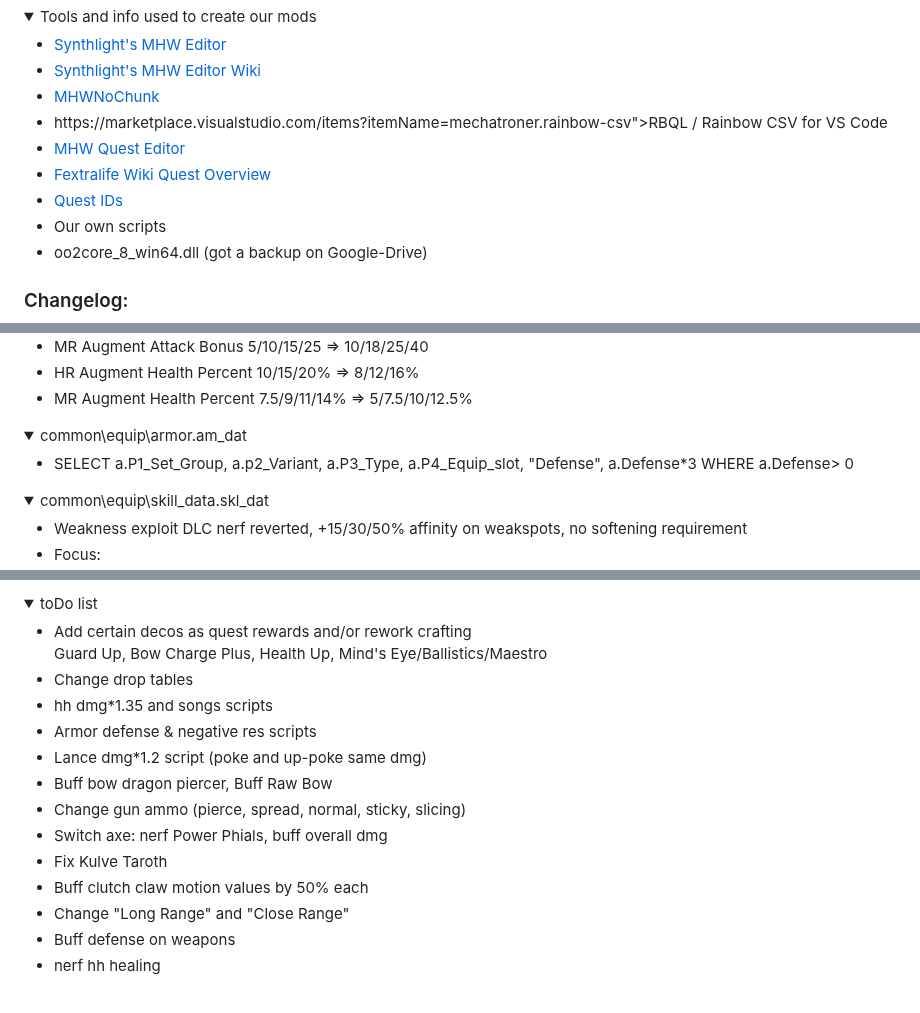
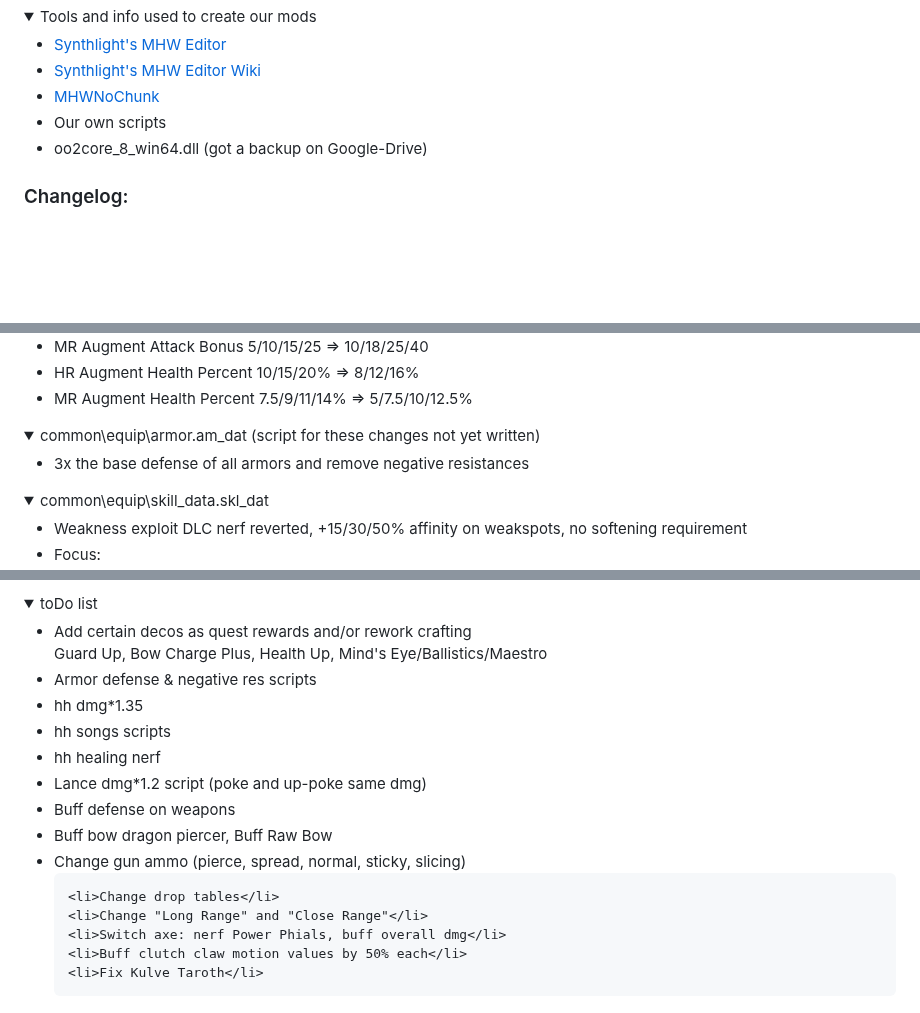
Before and after one commit to WhiteG00se/QualityHunter-World, a Markdown page: README.md, 3 parts joined by grey strips. Rendered like a GitHub page; folded sections open; blank space fills up the shorter version.

```diff
--- a/README.md
+++ b/README.md
@@ -37,11 +37,6 @@
     <li><a href="https://github.com/Synthlight/MHW-Editor/releases">Synthlight's MHW Editor</a></li>
     <li><a href="https://github.com/Synthlight/MHW-Editor/wiki">Synthlight's MHW Editor Wiki</a></li>
     <li><a href="https://www.nexusmods.com/monsterhunterworld/mods/411">MHWNoChunk</a></li>
-    <li>https://marketplace.visualstudio.com/items?itemName=mechatroner.rainbow-csv">RBQL / Rainbow CSV for VS
-      Code</a></li>
-    <li><a href="https://github.com/Aradi147/MHW-Quest/releases">MHW Quest Editor</a></li>
-    <li><a href="https://monsterhunterworld.wiki.fextralife.com/Quests">Fextralife Wiki Quest Overview</a></li>
-    <li><a href="https://github.com/Ezekial711/MonsterHunterWorldModding/wiki/Quest-IDs">Quest IDs</a></li>
     <li>Our own scripts</li>
     <li>oo2core_8_win64.dll (got a backup on Google-Drive)</li>
   </ul>
@@ -85,9 +80,9 @@
   </ul>
 </details>
 <details> <!-- common\equip\armor.am_dat -->
-  <summary>common\equip\armor.am_dat</summary>
+  <summary>common\equip\armor.am_dat (script for these changes not yet written)</summary>
   <ul>
-    <li>SELECT a.P1_Set_Group, a.p2_Variant, a.P3_Type, a.P4_Equip_slot, "Defense", a.Defense*3 WHERE a.Defense> 0</li>
+    <li>3x the base defense of all armors and remove negative resistances</li>
   </ul>
 </details>
 <details> <!-- common\equip\skill_data.skl_dat -->
@@ -179,17 +174,19 @@
     <li>Add certain decos as quest rewards and/or rework crafting
       <br>Guard Up, Bow Charge Plus, Health Up, Mind's Eye/Ballistics/Maestro
     </li>
-    <li>Change drop tables</li>
-    <li>hh dmg*1.35 and songs scripts</li>
     <li>Armor defense & negative res scripts</li>
+    <li>hh dmg*1.35</li>
+    <li>hh songs scripts</li>
+    <li>hh healing nerf</li>
     <li>Lance dmg*1.2 script (poke and up-poke same dmg)</li>
+    <li>Buff defense on weapons</li>
     <li>Buff bow dragon piercer, Buff Raw Bow</li>
     <li>Change gun ammo (pierce, spread, normal, sticky, slicing)</li>
+
+    <li>Change drop tables</li>
+    <li>Change "Long Range" and "Close Range"</li>
     <li>Switch axe: nerf Power Phials, buff overall dmg</li>
+    <li>Buff clutch claw motion values by 50% each</li>
     <li>Fix Kulve Taroth</li>
-    <li>Buff clutch claw motion values by 50% each</li>
-    <li>Change "Long Range" and "Close Range"</li>
-    <li>Buff defense on weapons</li>
-    <li>nerf hh healing</li>
   </ul>
 </details>
```
